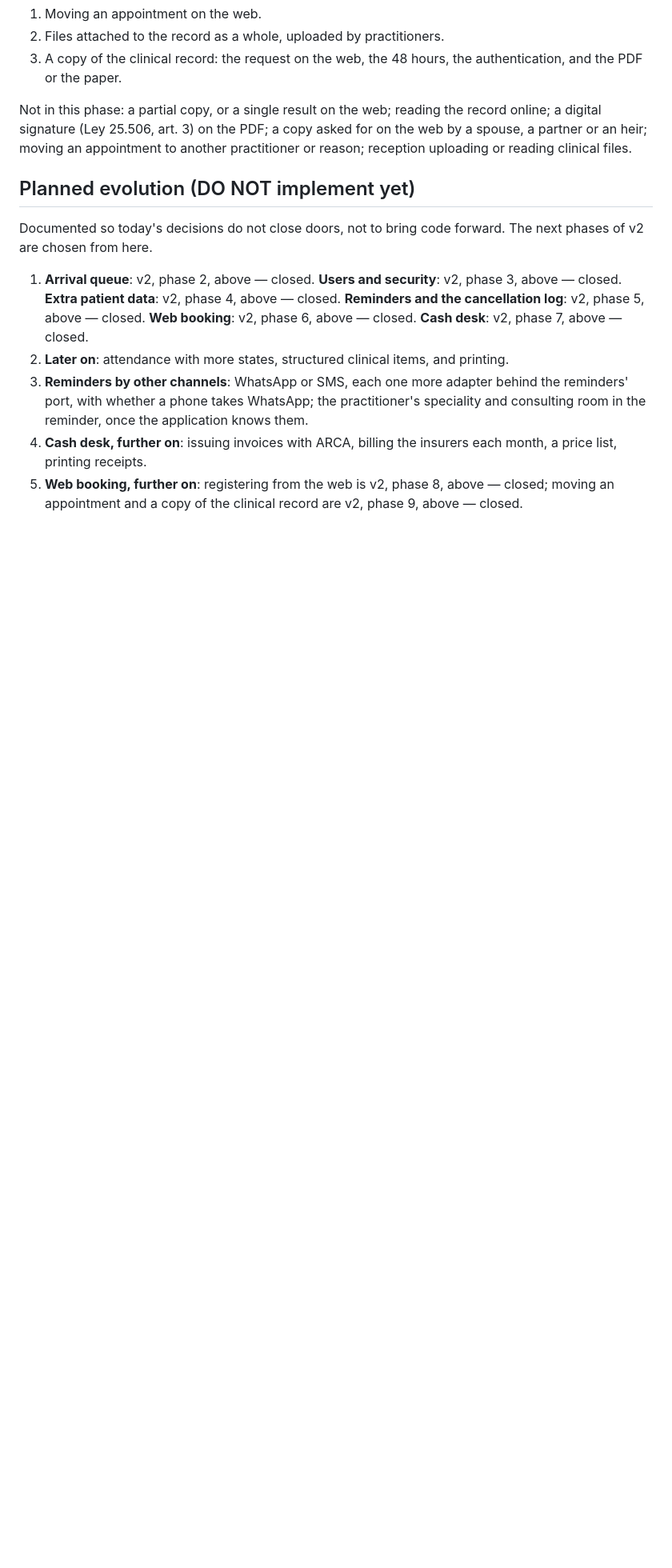
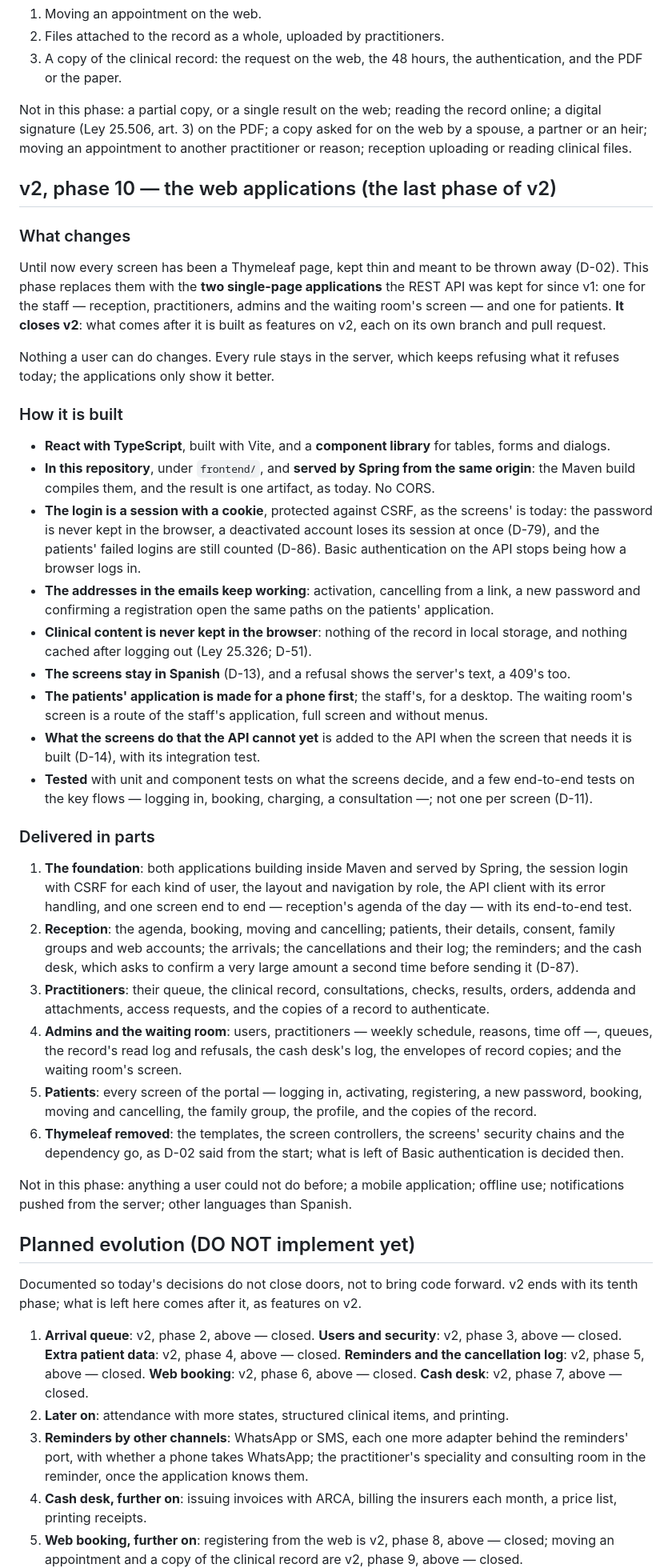
Before and after one commit to LuchoC-Dev/clinic-schedule, a Markdown page: docs/context.md, the part around one of its changes. Shown at 80% size. Rendered like a GitHub page; blank space fills up the shorter version.

```diff
--- a/docs/context.md
+++ b/docs/context.md
@@ -942,10 +943,64 @@ Not in this phase: a partial copy, or a single result on the web; reading the re
 signature (Ley 25.506, art. 3) on the PDF; a copy asked for on the web by a spouse, a partner or an heir;
 moving an appointment to another practitioner or reason; reception uploading or reading clinical files.
 
+## v2, phase 10 — the web applications (the last phase of v2)
+
+### What changes
+
+Until now every screen has been a Thymeleaf page, kept thin and meant to be thrown away (D-02). This
+phase replaces them with the **two single-page applications** the REST API was kept for since v1: one
+for the staff — reception, practitioners, admins and the waiting room's screen — and one for patients.
+**It closes v2**: what comes after it is built as features on v2, each on its own branch and pull request.
+
+Nothing a user can do changes. Every rule stays in the server, which keeps refusing what it refuses today;
+the applications only show it better.
+
+### How it is built
+
+- **React with TypeScript**, built with Vite, and a **component library** for tables, forms and dialogs.
+- **In this repository**, under `frontend/`, and **served by Spring from the same origin**: the Maven build
+  compiles them, and the result is one artifact, as today. No CORS.
+- **The login is a session with a cookie**, protected against CSRF, as the screens' is today: the
+  password is never kept in the browser, a deactivated account loses its session at once (D-79), and the
+  patients' failed logins are still counted (D-86). Basic authentication on the API stops being how a
+  browser logs in.
+- **The addresses in the emails keep working**: activation, cancelling from a link, a new password and
+  confirming a registration open the same paths on the patients' application.
+- **Clinical content is never kept in the browser**: nothing of the record in local storage, and nothing
+  cached after logging out (Ley 25.326; D-51).
+- **The screens stay in Spanish** (D-13), and a refusal shows the server's text, a 409's too.
+- **The patients' application is made for a phone first**; the staff's, for a desktop. The waiting room's
+  screen is a route of the staff's application, full screen and without menus.
+- **What the screens do that the API cannot yet** is added to the API when the screen that needs it is
+  built (D-14), with its integration test.
+- **Tested** with unit and component tests on what the screens decide, and a few end-to-end tests on the
+  key flows — logging in, booking, charging, a consultation —; not one per screen (D-11).
+
+### Delivered in parts
+
+1. **The foundation**: both applications building inside Maven and served by Spring, the session login
+   with CSRF for each kind of user, the layout and navigation by role, the API client with its error
+   handling, and one screen end to end — reception's agenda of the day — with its end-to-end test.
+2. **Reception**: the agenda, booking, moving and cancelling; patients, their details, consent, family
+   groups and web accounts; the arrivals; the cancellations and their log; the reminders; and the cash
+   desk, which asks to confirm a very large amount a second time before sending it (D-87).
+3. **Practitioners**: their queue, the clinical record, consultations, checks, results, orders, addenda and
+   attachments, access requests, and the copies of a record to authenticate.
+4. **Admins and the waiting room**: users, practitioners — weekly schedule, reasons, time off —, queues,
+   the record's read log and refusals, the cash desk's log, the envelopes of record copies; and the
+   waiting room's screen.
+5. **Patients**: every screen of the portal — logging in, activating, registering, a new password, booking,
+   moving and cancelling, the family group, the profile, and the copies of the record.
+6. **Thymeleaf removed**: the templates, the screen controllers, the screens' security chains and the
+   dependency go, as D-02 said from the start; what is left of Basic authentication is decided then.
+
+Not in this phase: anything a user could not do before; a mobile application; offline use; notifications
+pushed from the server; other languages than Spanish.
+
 ## Planned evolution (DO NOT implement yet)
 
-Documented so today's decisions do not close doors, not to bring code forward. The next phases of
-v2 are chosen from here.
+Documented so today's decisions do not close doors, not to bring code forward. v2 ends with its tenth
+phase; what is left here comes after it, as features on v2.
 
 1. **Arrival queue**: v2, phase 2, above — closed. **Users and security**: v2, phase 3, above — closed.
    **Extra patient data**: v2, phase 4, above — closed. **Reminders and the cancellation log**: v2,
```
Also changed, not shown: other parts of docs/context.md (+4 -3 lines), docs/build.md (+34 -0 lines).
